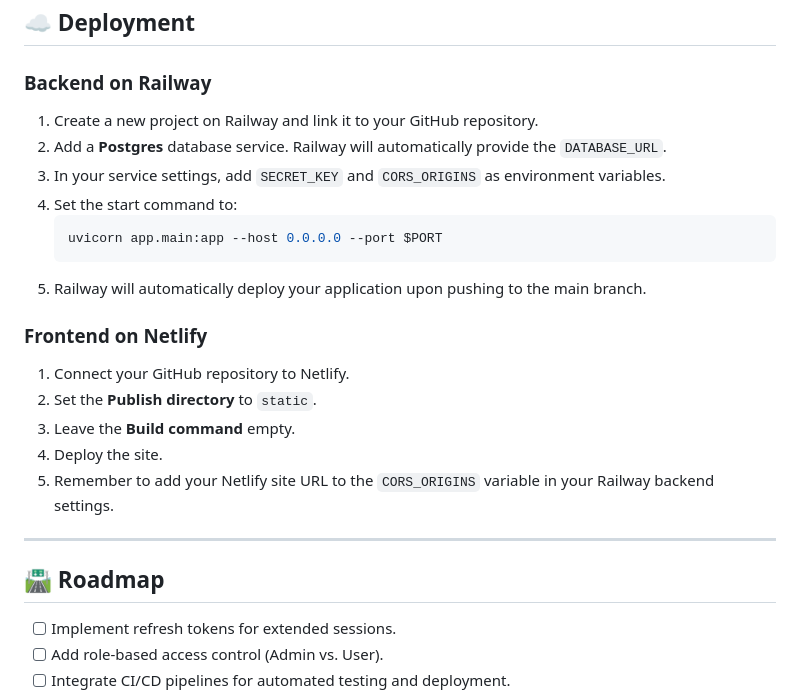
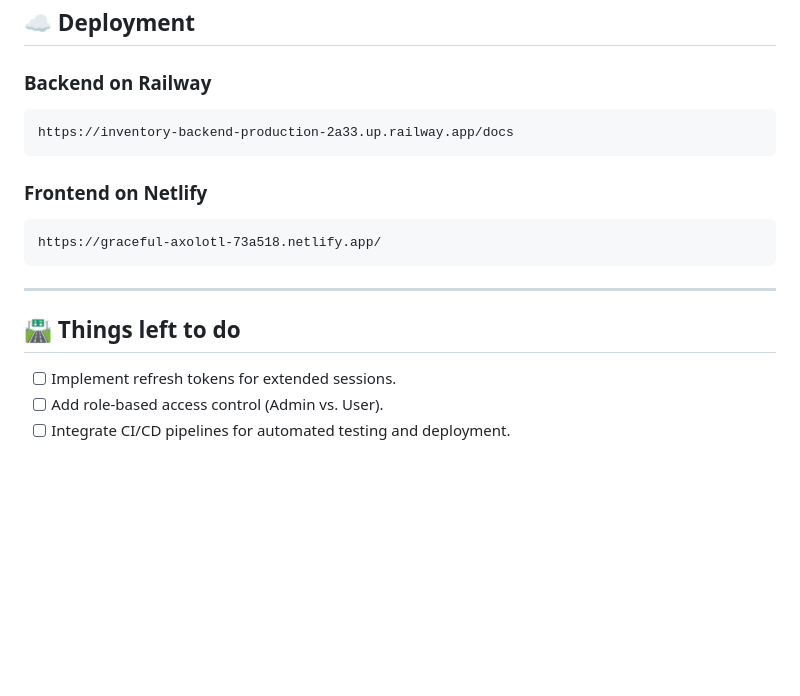
Before and after one commit to nujra-panda/inventoryManager, a Markdown page: README.md, the part around the change. Drawn GitHub-style; blank space fills up the shorter version.

````diff
--- a/README.md
+++ b/README.md
@@ -80,26 +80,15 @@ A robust FastAPI backend for an inventory management system, featuring secure JW
 
 ### Backend on Railway
 
-1.  Create a new project on Railway and link it to your GitHub repository.
-2.  Add a **Postgres** database service. Railway will automatically provide the `DATABASE_URL`.
-3.  In your service settings, add `SECRET_KEY` and `CORS_ORIGINS` as environment variables.
-4.  Set the start command to:
-    ```bash
-    uvicorn app.main:app --host 0.0.0.0 --port $PORT
-    ```
-5.  Railway will automatically deploy your application upon pushing to the main branch.
+    https://inventory-backend-production-2a33.up.railway.app/docs
 
 ### Frontend on Netlify
 
-1.  Connect your GitHub repository to Netlify.
-2.  Set the **Publish directory** to `static`.
-3.  Leave the **Build command** empty.
-4.  Deploy the site.
-5.  Remember to add your Netlify site URL to the `CORS_ORIGINS` variable in your Railway backend settings.
+    https://graceful-axolotl-73a518.netlify.app/
 
 ---
 
-## 🛣️ Roadmap
+## 🛣️ Things left to do
 
 -   [ ] Implement refresh tokens for extended sessions.
 -   [ ] Add role-based access control (Admin vs. User).
````
